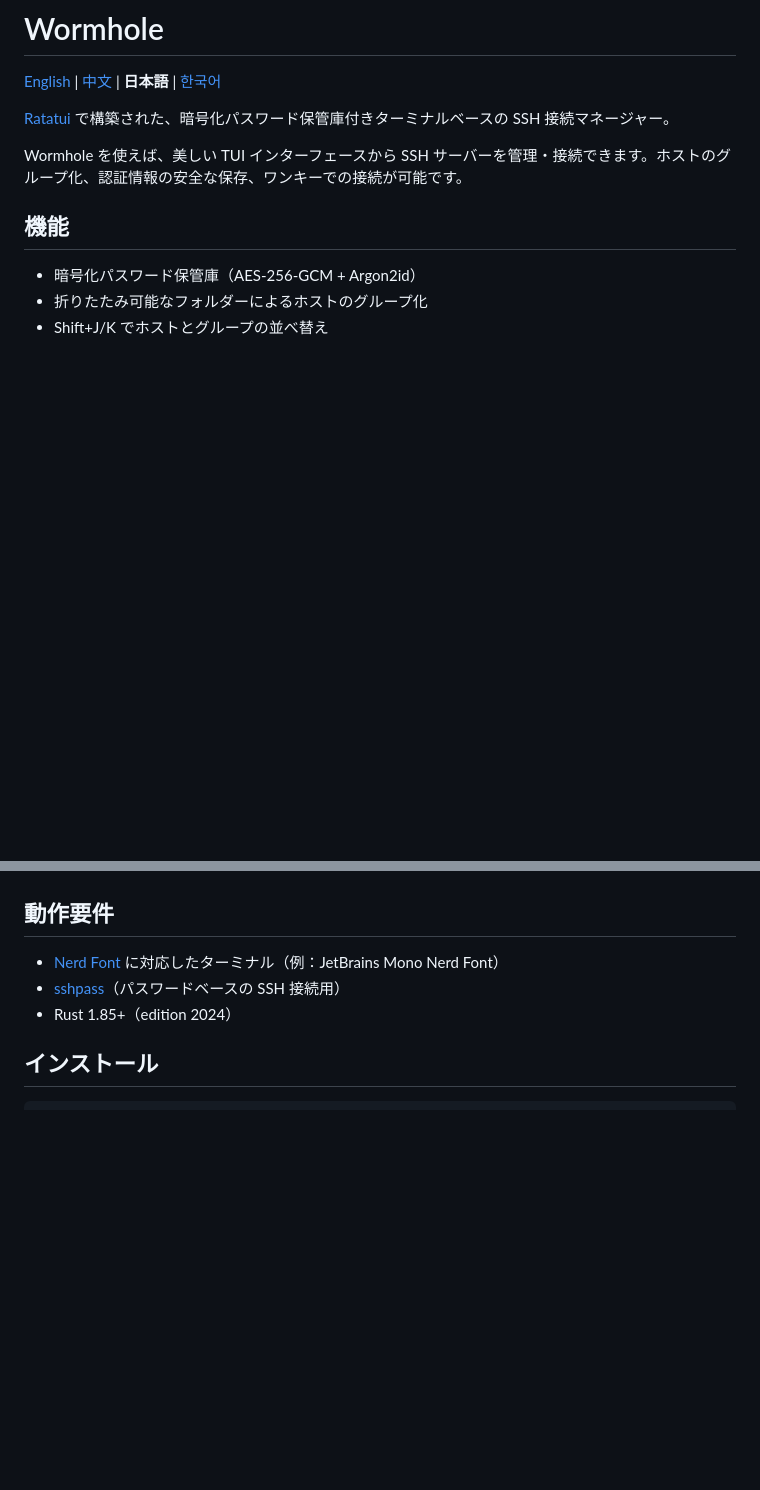
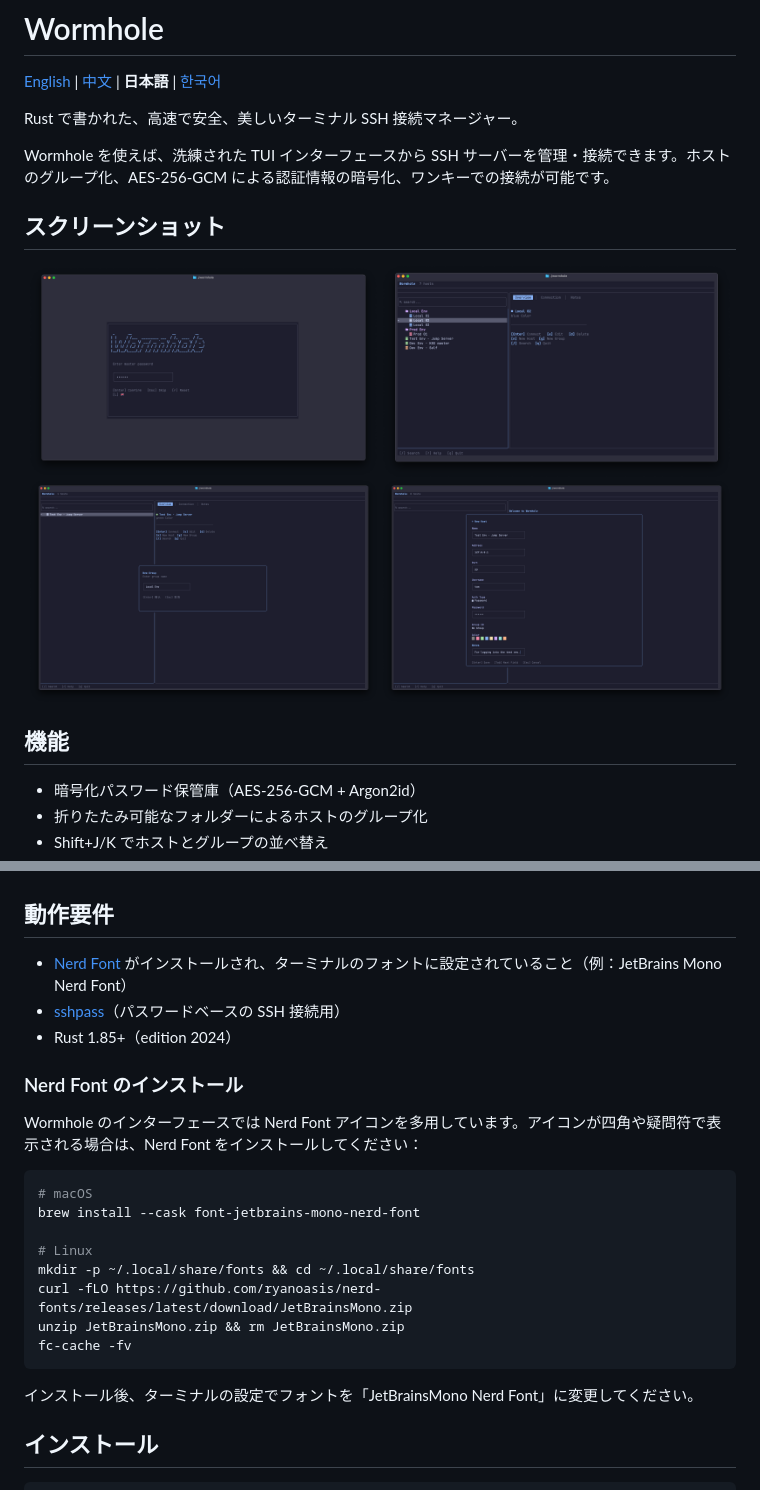
Before and after one commit to IntelliMill/wormhole, a Markdown page: docs/README.ja.md, 2 parts joined by grey strips. Drawn GitHub-style; pictures changed too: assets/host_list.png (added), assets/login.png (added), assets/new_group.png (added); blank space fills up the shorter version.

````diff
--- a/docs/README.ja.md
+++ b/docs/README.ja.md
@@ -2,9 +6,20 @@
 
 [English](../README.md) | [中文](README.zh.md) | **日本語** | [한국어](README.ko.md)
 
-[Ratatui](https://github.com/ratatui-org/ratatui) で構築された、暗号化パスワード保管庫付きターミナルベースの SSH 接続マネージャー。
+Rust で書かれた、高速で安全、美しいターミナル SSH 接続マネージャー。
 
-Wormhole を使えば、美しい TUI インターフェースから SSH サーバーを管理・接続できます。ホストのグループ化、認証情報の安全な保存、ワンキーでの接続が可能です。
+Wormhole を使えば、洗練された TUI インターフェースから SSH サーバーを管理・接続できます。ホストのグループ化、AES-256-GCM による認証情報の暗号化、ワンキーでの接続が可能です。
+
+## スクリーンショット
+
+<div align="center">
+  <img src="../assets/login.png" alt="ログイン" width="49%" />
+  <img src="../assets/host_list.png" alt="ホスト一覧" width="49%" />
+</div>
+<div align="center">
+  <img src="../assets/new_group.png" alt="新規グループ" width="49%" />
+  <img src="../assets/new_host.png" alt="新規ホスト" width="49%" />
+</div>
 
 ## 機能
 
@@ -18,9 +33,26 @@ Wormhole を使えば、美しい TUI インターフェースから SSH サー
 
 ## 動作要件
 
-- [Nerd Font](https://www.nerdfonts.com/) に対応したターミナル（例：JetBrains Mono Nerd Font）
+- [Nerd Font](https://www.nerdfonts.com/) がインストールされ、ターミナルのフォントに設定されていること（例：JetBrains Mono Nerd Font）
 - [sshpass](https://sourceforge.net/projects/sshpass/)（パスワードベースの SSH 接続用）
 - Rust 1.85+（edition 2024）
+
+### Nerd Font のインストール
+
+Wormhole のインターフェースでは Nerd Font アイコンを多用しています。アイコンが四角や疑問符で表示される場合は、Nerd Font をインストールしてください：
+
+```bash
+# macOS
+brew install --cask font-jetbrains-mono-nerd-font
+
+# Linux
+mkdir -p ~/.local/share/fonts && cd ~/.local/share/fonts
+curl -fLO https://github.com/ryanoasis/nerd-fonts/releases/latest/download/JetBrainsMono.zip
+unzip JetBrainsMono.zip && rm JetBrainsMono.zip
+fc-cache -fv
+```
+
+インストール後、ターミナルの設定でフォントを「JetBrainsMono Nerd Font」に変更してください。
 
 ## インストール
 
````
Also changed, not shown: other parts of docs/README.ja.md (+4 -0 lines), docs/README.ko.md (+35 -3 lines), docs/README.zh.md (+35 -3 lines), 2 other files.
